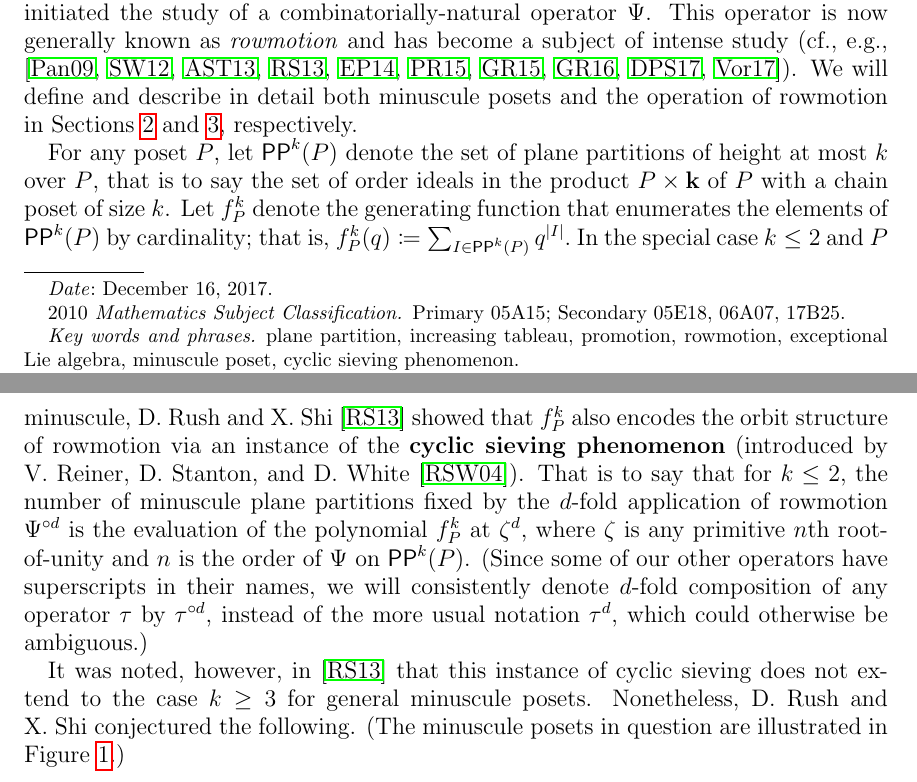
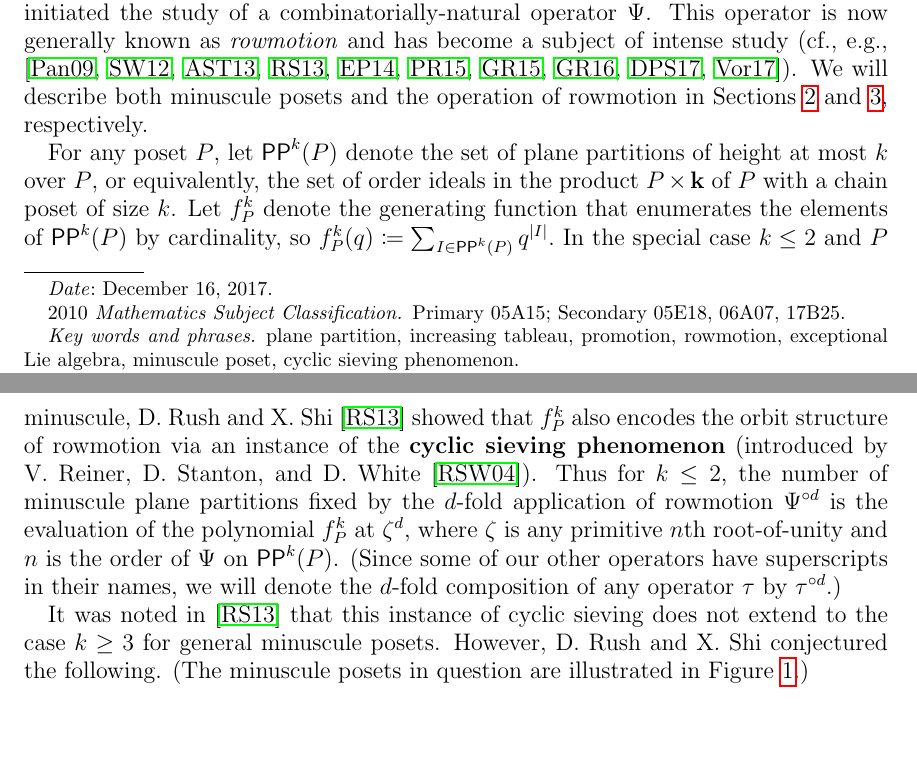
Before and after one commit to dogestoyevsky/ExceptionalPlanePartitions, a LaTeX paper (exceptionals4.tex): two parts of pages 1 and 2 of 27, joined at a grey line, cut so that both start at the same text, the shorter picture padded with empty space. Compiled offline with pdfLaTeX.

Commit message:
stylistic edits to first page

```diff
--- a/exceptionals4.tex
+++ b/exceptionals4.tex
@@ -179,15 +179,13 @@ Our argument uses ideas of K.~Dilks, O.~Pechenik, and J.~Striker (2017) to relat
 The \emph{minuscule posets} are a remarkable collection of partially-ordered sets that arise naturally from the representation theory of Lie algebras or alternatively from the Schubert calculus of certain generalized flag varieties. We study dynamic enumerative properties of plane partitions over these posets.
 
 A special case of this situation is that of ordinary plane partitions fitting inside a fixed rectangular box. In this context, P.~Cameron and D.~Fon-der-Flaass \cite{Cameron.Fonderflaass} initiated the study of a combinatorially-natural operator $\Psi$. This operator is now generally known as \emph{rowmotion} and has become a subject of intense study (cf., e.g., \cite{Panyushev,Striker.Williams,Armstrong.Stump.Thomas,Rush.Shi,Einstein.Propp,Propp.Roby,Grinberg.Roby:2,Grinberg.Roby:1,DPS,Vorland}).
-We will define and describe in detail both minuscule posets and the operation of rowmotion in Sections~\ref{sec:minuscule} and \ref{sec:rowmotion}, respectively.
+We will describe both minuscule posets and the operation of rowmotion in Sections~\ref{sec:minuscule} and \ref{sec:rowmotion}, respectively.
 
-For any poset $P$, let $\pp^k(P)$ denote the set of plane partitions of height at most $k$ over $P$, that is to say the set of order ideals in the product $P \times {\bf k}$ of $P$ with a chain poset of size $k$. Let $f_P^k$ denote the generating function that enumerates the elements of $\pp^k(P)$  by cardinality; that is,
-$
-f_P^k(q) \coloneqq \sum_{I \in \pp^k(P)} q^{|I|}.
-$ In the special case $k \leq 2$ and $P$ minuscule, D.~Rush and X.~Shi \cite{Rush.Shi} showed that $f_P^k$ also encodes the orbit structure of rowmotion via an instance of the {\bf cyclic sieving phenomenon} (introduced by V.~Reiner, D.~Stanton, and D.~White \cite{Reiner.Stanton.White}). That is to say that for $k \leq 2$, the number of minuscule plane partitions fixed by the $d$-fold application of rowmotion $\Psi^{\circ d}$ is the evaluation of the polynomial $f_P^k$ at $\zeta^d$, where $\zeta$ is any primitive $n$th root-of-unity and $n$ is the order of $\Psi$ on $\pp^k(P)$. (Since some of our other operators have superscripts in their names, we will consistently denote $d$-fold composition of any operator $\tau$ by $\tau^{\circ d}$, instead of the more usual notation $\tau^d$, which could otherwise be ambiguous.)
+For any poset $P$, let $\pp^k(P)$ denote the set of plane partitions of height at most $k$ over $P$, or equivalently, the set of order ideals in the product $P \times {\bf k}$ of $P$ with a chain poset of size $k$. Let $f_P^k$ denote the generating function that enumerates the elements of $\pp^k(P)$  by cardinality, so
+$f_P^k(q) \coloneqq \sum_{I \in \pp^k(P)} q^{|I|}.$ In the special case $k \leq 2$ and $P$ minuscule, D.~Rush and X.~Shi \cite{Rush.Shi} showed that $f_P^k$ also encodes the orbit structure of rowmotion via an instance of the {\bf cyclic sieving phenomenon} (introduced by V.~Reiner, D.~Stanton, and D.~White \cite{Reiner.Stanton.White}). Thus for $k \leq 2$, the number of minuscule plane partitions fixed by the $d$-fold application of rowmotion $\Psi^{\circ d}$ is the evaluation of the polynomial $f_P^k$ at $\zeta^d$, where $\zeta$ is any primitive $n$th root-of-unity and $n$ is the order of $\Psi$ on $\pp^k(P)$. (Since some of our other operators have superscripts in their names, we will denote the $d$-fold composition of any operator $\tau$ by $\tau^{\circ d}$.)
 
-It was noted, however, in \cite{Rush.Shi} that this instance of cyclic sieving does not extend to the case $k\geq 3$ for general minuscule posets.
-Nonetheless, D.~Rush and X.~Shi conjectured the following. (The minuscule posets in question are illustrated in Figure~\ref{fig:min_poset_E}.)
+It was noted in \cite{Rush.Shi} that this instance of cyclic sieving does not extend to the case $k\geq 3$ for general minuscule posets.
+However, D.~Rush and X.~Shi conjectured the following. (The minuscule posets in question are illustrated in Figure~\ref{fig:min_poset_E}.)
 \begin{conjecture}[{\cite[Conjecture~11.1]{Rush.Shi}}]\label{conj:rush.shi}
 Let $P$ be one of the two minuscule posets associated to an exceptional Lie algebra of type $E$ and let $k \in \mathbb{Z}_{\geq 0}$. Then $f_P^k$ is a cyclic sieving polynomial for the action of $\Psi$ on $\pp^k(P)$.
 \end{conjecture}
```
Also changed, not shown: exceptionals4.pdf, 4 other files.
